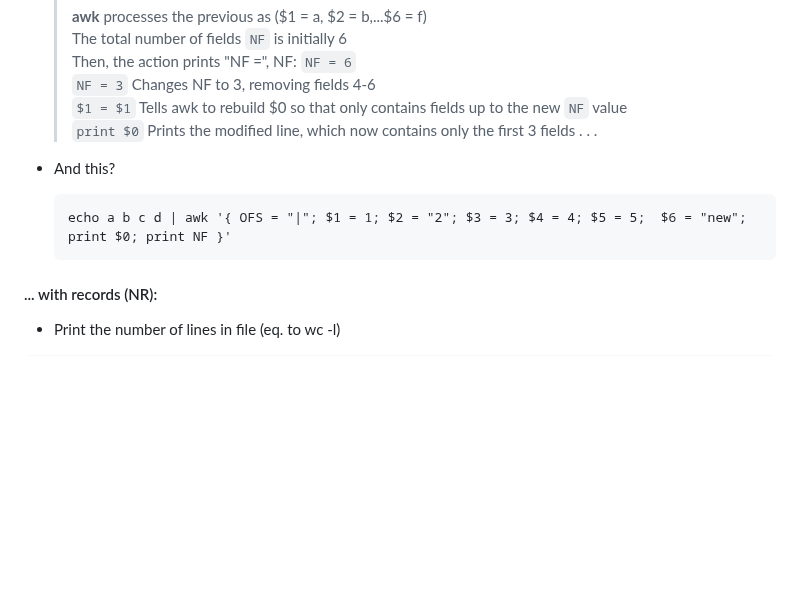
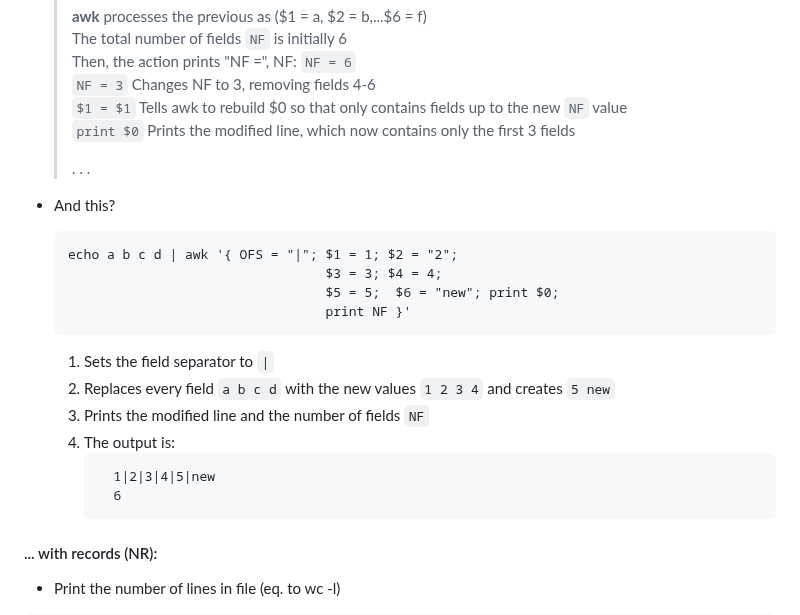
Before and after one commit to Deya-B/Linux_Python_DB, a Markdown page: Linux/1sed-awk_Commands.md, the part around one of its changes. Drawn GitHub-style; blank space fills up the shorter version.

````diff
--- a/Linux/1sed-awk_Commands.md
+++ b/Linux/1sed-awk_Commands.md
@@ -358,12 +359,24 @@ ls -l | awk '{ print $5, $6, $7, $7 + $5 }'
     > `NF = 3` Changes NF to 3, removing fields 4-6 <br>
     > `$1 = $1` Tells awk to rebuild $0 so that only contains fields up to the new `NF` value <br>
     > `print $0` Prints the modified line, which now contains only the first 3 fields
+    >
     > . . .
 
 - And this?
-  ```Nushell
-  echo a b c d | awk '{ OFS = "|"; $1 = 1; $2 = "2"; $3 = 3; $4 = 4; $5 = 5;  $6 = "new"; print $0; print NF }'
-  ```
+    ```Nushell
+    echo a b c d | awk '{ OFS = "|"; $1 = 1; $2 = "2";
+                                     $3 = 3; $4 = 4;
+                                     $5 = 5;  $6 = "new"; print $0;
+                                     print NF }'
+    ```
+    1. Sets the field separator to `|`
+    2. Replaces every field `a b c d` with the new values `1 2 3 4` and creates `5 new`
+    3. Prints the modified line and the number of fields `NF`
+    4. The output is:
+        ```
+          1|2|3|4|5|new
+          6
+        ```
 
 #### ... with records (NR):
 - Print the number of lines in file (eq. to wc -l)
````
Also changed, not shown: other parts of Linux/1sed-awk_Commands.md (+2 -1 lines).
